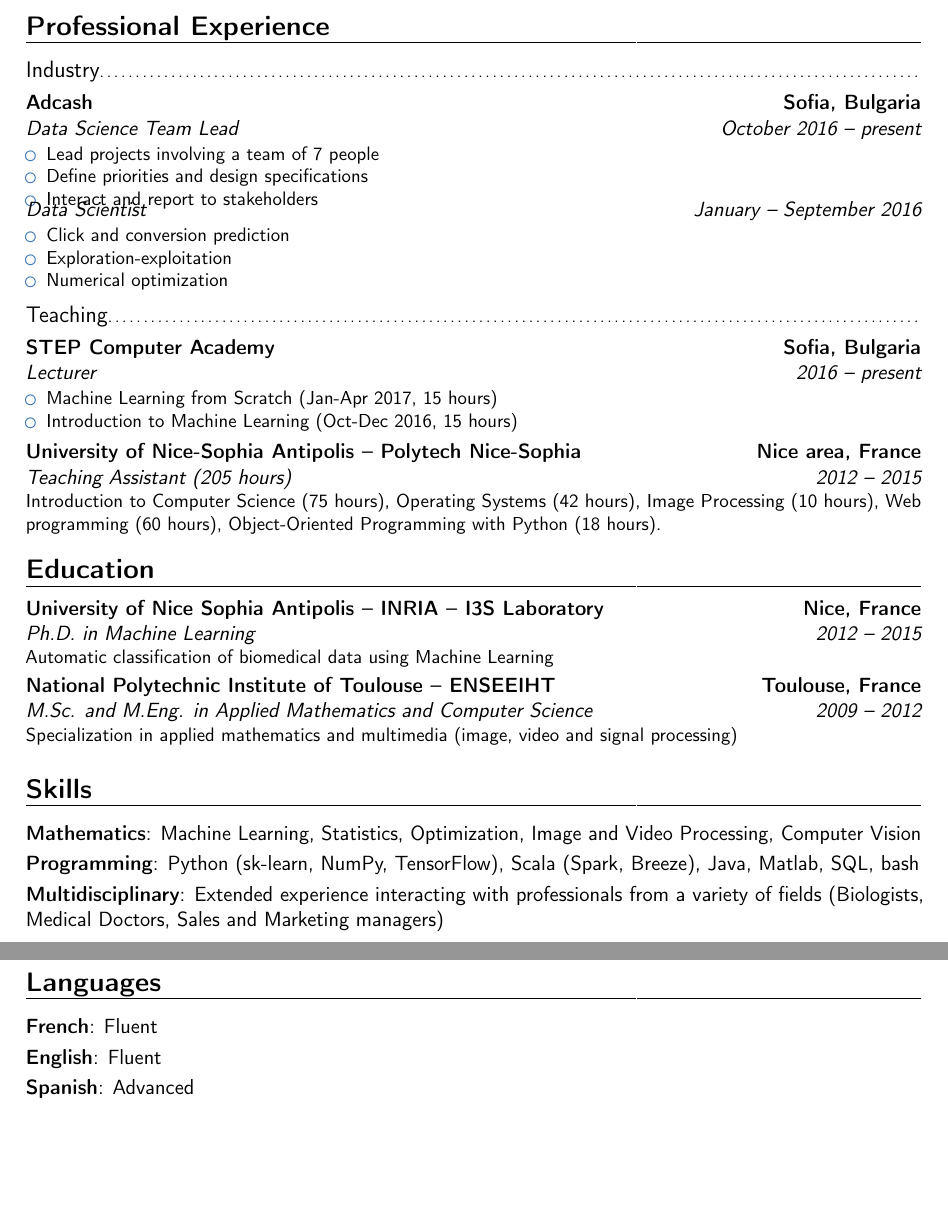
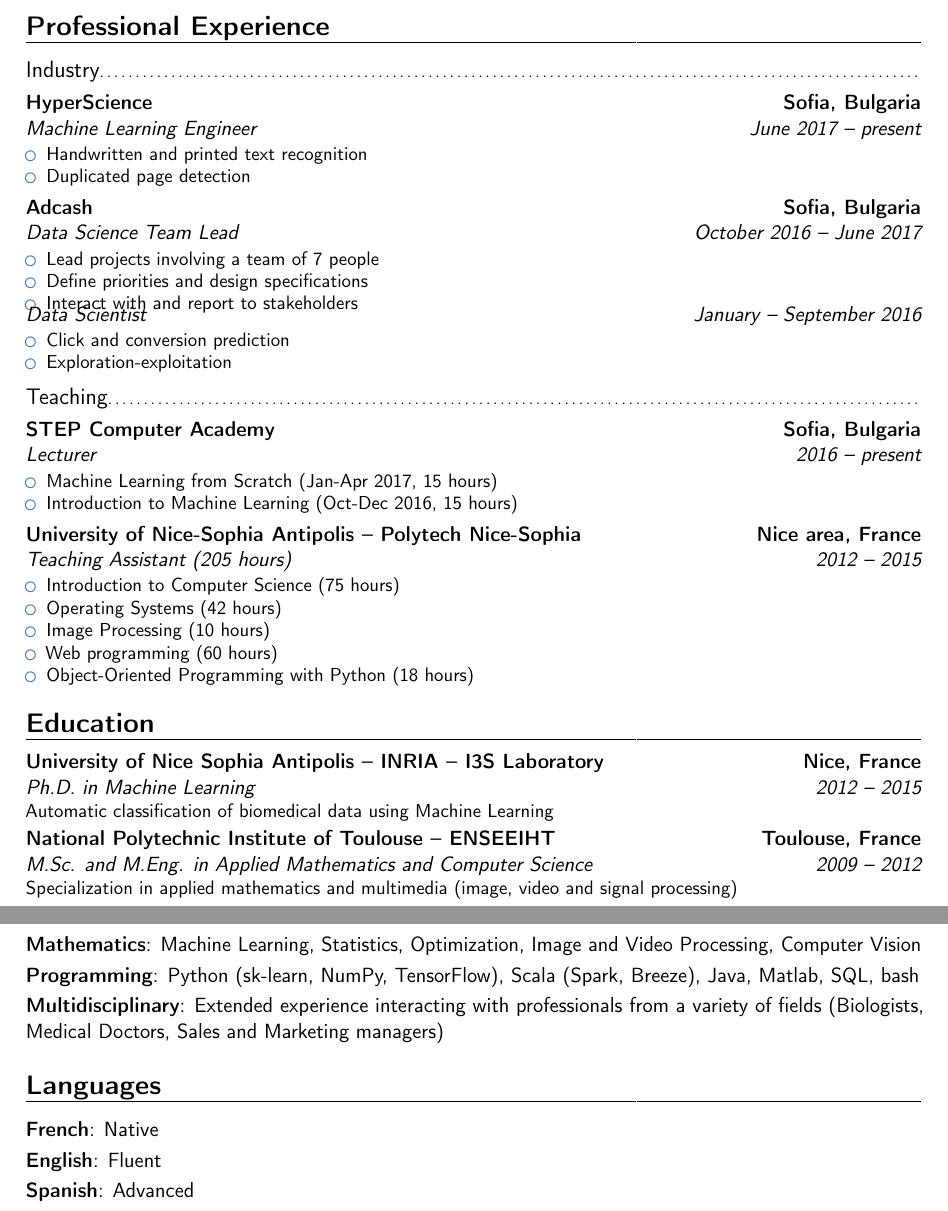
Before and after one commit to azubiolo/cv, a LaTeX CV (cv_alexis_zubiolo.tex): two parts of pages 1 and 2 of 2, joined at a grey line, cut so that both start at the same text, the shorter picture padded with empty space. Compiled offline with pdfLaTeX.

Commit message:
updating with hs experience

```diff
--- a/cv_alexis_zubiolo.tex
+++ b/cv_alexis_zubiolo.tex
@@ -80,12 +80,20 @@
 
 \subsection{Industry}
 
-\cventry{October 2016 -- present}{Data Science Team Lead}{\href{http://www.adcash.com/index.html}{Adcash}}{Sofia, Bulgaria}{}
+\cventry{June 2017 -- present}{Machine Learning Engineer}{\href{https://www.hyperscience.com/}{HyperScience}}{Sofia, Bulgaria}{}
+{
+\begin{itemize}
+	\item Handwritten and printed text recognition
+	\item Duplicated page detection
+\end{itemize}
+}
+
+\cventry{October 2016 -- June 2017}{Data Science Team Lead}{\href{http://www.adcash.com/index.html}{Adcash}}{Sofia, Bulgaria}{}
 {
 \begin{itemize}
 	\item Lead projects involving a team of 7 people
 	\item Define priorities and design specifications
-	\item Interact and report to stakeholders
+	\item Interact with and report to stakeholders
 \end{itemize}
 }
 \vspace*{-1em}
@@ -94,26 +102,28 @@
 \begin{itemize}
 	\item Click and conversion prediction
 	\item Exploration-exploitation
-	\item Numerical optimization
 \end{itemize}
 }
 
 \subsection{Teaching}
 
 \cventry{2016 -- present}{Lecturer}{\href{http://itstep.bg/en/}{STEP Computer Academy}}{Sofia, Bulgaria}{}
-{\begin{itemize}
-\item Machine Learning from Scratch (Jan-Apr 2017, 15 hours)
-\item Introduction to Machine Learning (Oct-Dec 2016, 15 hours)
+{
+\begin{itemize}
+	\item Machine Learning from Scratch (Jan-Apr 2017, 15 hours)
+	\item Introduction to Machine Learning (Oct-Dec 2016, 15 hours)
 \end{itemize}
 }
 
 \cventry{2012 -- 2015}{Teaching Assistant (205 hours)}{\href{http://unice.fr/}{University of Nice-Sophia Antipolis} -- \href{http://www.polytechnice.fr/en/page1.html}{Polytech Nice-Sophia}}{Nice area, France}{}
 {
-Introduction to Computer Science (75 hours),
-Operating Systems (42 hours),
-Image Processing (10 hours),
-Web programming (60 hours),
-Object-Oriented Programming with Python (18 hours).
+\begin{itemize}
+	\item Introduction to Computer Science (75 hours)
+	\item Operating Systems (42 hours)
+	\item Image Processing (10 hours)
+	\item Web programming (60 hours)
+	\item Object-Oriented Programming with Python (18 hours)
+\end{itemize}
 }
 
 \section{Education}
@@ -123,14 +133,15 @@
 
 \cventry{2009 -- 2012}{M.Sc. and M.Eng. in Applied Mathematics and Computer Science}{\href{http://www.inp-toulouse.fr/en/index.html}{National Polytechnic Institute of Toulouse} -- \href{http://www.enseeiht.fr/en/index.html}{ENSEEIHT}}{Toulouse, France}{}{Specialization in applied mathematics and multimedia (image, video and signal processing)}
 
+\newpage
+
 \section{Skills}
 \cvitem{Mathematics}{Machine Learning, Statistics, Optimization, Image and Video Processing, Computer Vision}
 \cvitem{Programming}{Python (sk-learn, NumPy, TensorFlow), Scala (Spark, Breeze), Java, Matlab, SQL, bash}
 \cvitem{Multidisciplinary}{Extended experience interacting with professionals from a variety of fields (Biologists, Medical Doctors, Sales and Marketing managers)}
 
-\newpage
 \section{Languages}
-\cvitemwithcomment{French}{Fluent}{}
+\cvitemwithcomment{French}{Native}{}
 \cvitemwithcomment{English}{Fluent}{}
 \cvitemwithcomment{Spanish}{Advanced}{}
 \cvitemwithcomment{Bulgarian}{Intermediate}{}
```
Also changed, not shown: 1 other file.
